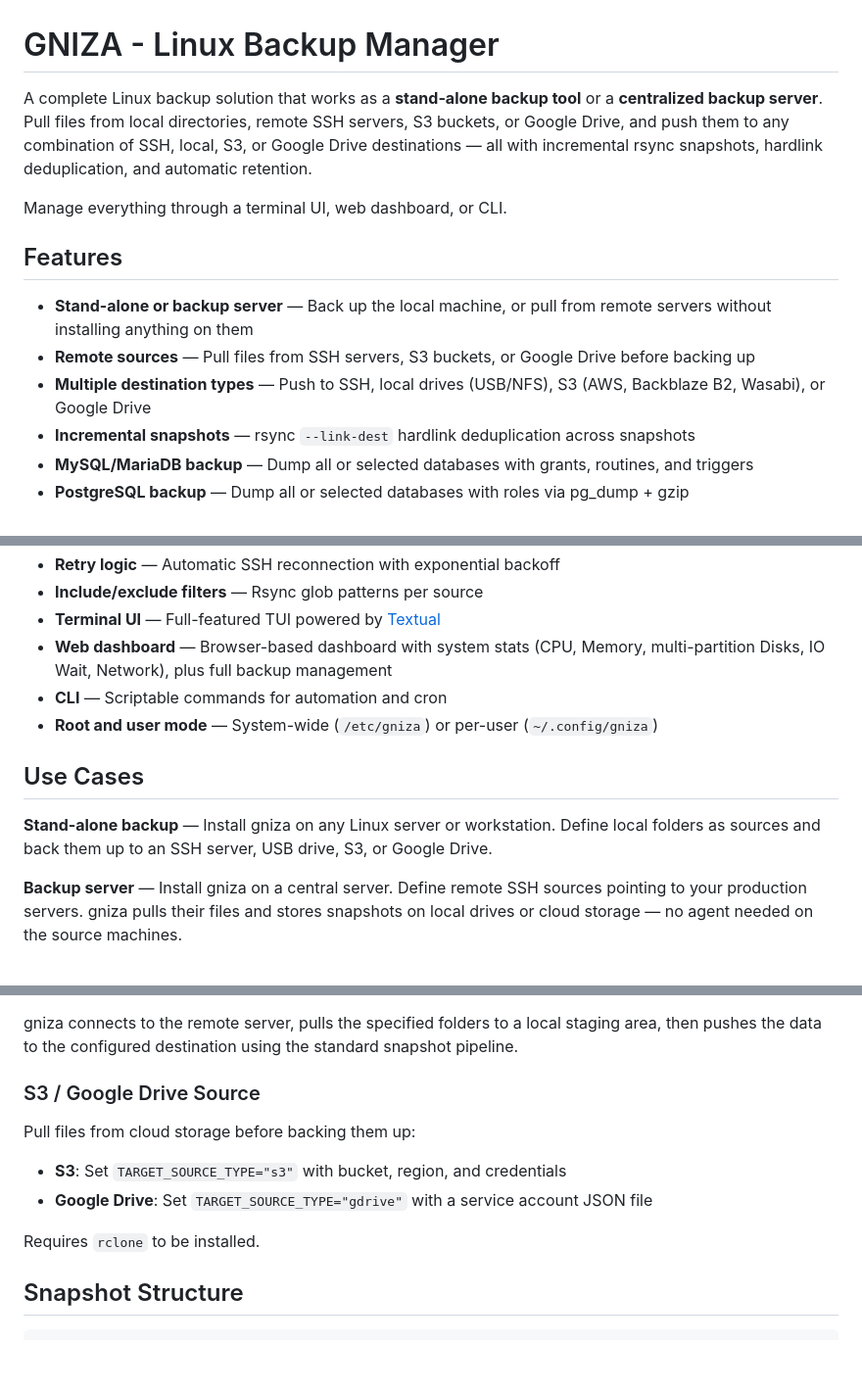
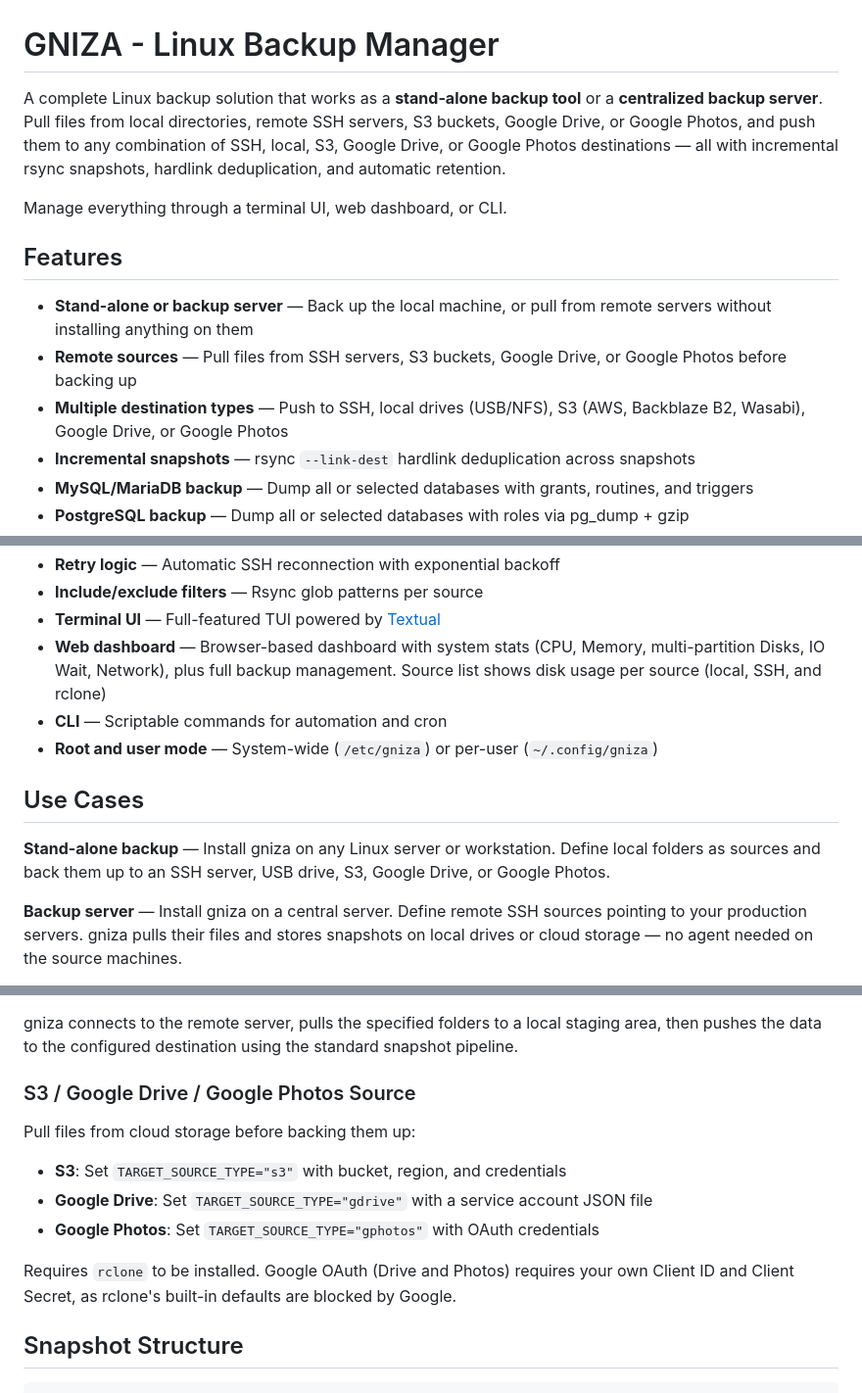
Before and after one commit to shukiv/gniza4linux, a Markdown page: README.md, 3 parts joined by grey strips. Shown at 98% size. GitHub-like rendering; blank space fills up the shorter version.

Commit message:
Update README.md, FEATURES.md, DOCUMENTATION.md with recent changes

```diff
--- a/README.md
+++ b/README.md
@@ -1,14 +1,14 @@
 # GNIZA - Linux Backup Manager
 
-A complete Linux backup solution that works as a **stand-alone backup tool** or a **centralized backup server**. Pull files from local directories, remote SSH servers, S3 buckets, or Google Drive, and push them to any combination of SSH, local, S3, or Google Drive destinations — all with incremental rsync snapshots, hardlink deduplication, and automatic retention.
+A complete Linux backup solution that works as a **stand-alone backup tool** or a **centralized backup server**. Pull files from local directories, remote SSH servers, S3 buckets, Google Drive, or Google Photos, and push them to any combination of SSH, local, S3, Google Drive, or Google Photos destinations — all with incremental rsync snapshots, hardlink deduplication, and automatic retention.
 
 Manage everything through a terminal UI, web dashboard, or CLI.
 
 ## Features
 
 - **Stand-alone or backup server** — Back up the local machine, or pull from remote servers without installing anything on them
-- **Remote sources** — Pull files from SSH servers, S3 buckets, or Google Drive before backing up
-- **Multiple destination types** — Push to SSH, local drives (USB/NFS), S3 (AWS, Backblaze B2, Wasabi), or Google Drive
+- **Remote sources** — Pull files from SSH servers, S3 buckets, Google Drive, or Google Photos before backing up
+- **Multiple destination types** — Push to SSH, local drives (USB/NFS), S3 (AWS, Backblaze B2, Wasabi), Google Drive, or Google Photos
 - **Incremental snapshots** — rsync `--link-dest` hardlink deduplication across snapshots
 - **MySQL/MariaDB backup** — Dump all or selected databases with grants, routines, and triggers
 - **PostgreSQL backup** — Dump all or selected databases with roles via pg_dump + gzip
@@ -23,13 +23,13 @@ Manage everything through a terminal UI, web dashboard, or CLI.
 - **Retry logic** — Automatic SSH reconnection with exponential backoff
 - **Include/exclude filters** — Rsync glob patterns per source
 - **Terminal UI** — Full-featured TUI powered by [Textual](https://textual.textualize.io/)
-- **Web dashboard** — Browser-based dashboard with system stats (CPU, Memory, multi-partition Disks, IO Wait, Network), plus full backup management
+- **Web dashboard** — Browser-based dashboard with system stats (CPU, Memory, multi-partition Disks, IO Wait, Network), plus full backup management. Source list shows disk usage per source (local, SSH, and rclone)
 - **CLI** — Scriptable commands for automation and cron
 - **Root and user mode** — System-wide (`/etc/gniza`) or per-user (`~/.config/gniza`)
 
 ## Use Cases
 
-**Stand-alone backup** — Install gniza on any Linux server or workstation. Define local folders as sources and back them up to an SSH server, USB drive, S3, or Google Drive.
+**Stand-alone backup** — Install gniza on any Linux server or workstation. Define local folders as sources and back them up to an SSH server, USB drive, S3, Google Drive, or Google Photos.
 
 **Backup server** — Install gniza on a central server. Define remote SSH sources pointing to your production servers. gniza pulls their files and stores snapshots on local drives or cloud storage — no agent needed on the source machines.
 
@@ -173,14 +173,15 @@ Back up a remote server by pulling files over SSH:
 
 gniza connects to the remote server, pulls the specified folders to a local staging area, then pushes the data to the configured destination using the standard snapshot pipeline.
 
-### S3 / Google Drive Source
+### S3 / Google Drive / Google Photos Source
 
 Pull files from cloud storage before backing them up:
 
 - **S3**: Set `TARGET_SOURCE_TYPE="s3"` with bucket, region, and credentials
 - **Google Drive**: Set `TARGET_SOURCE_TYPE="gdrive"` with a service account JSON file
+- **Google Photos**: Set `TARGET_SOURCE_TYPE="gphotos"` with OAuth credentials
 
-Requires `rclone` to be installed.
+Requires `rclone` to be installed. Google OAuth (Drive and Photos) requires your own Client ID and Client Secret, as rclone's built-in defaults are blocked by Google.
 
 ## Snapshot Structure
 
```
Also changed, not shown: other parts of README.md (+5 -5 lines), DOCUMENTATION.md (+35 -23 lines).
